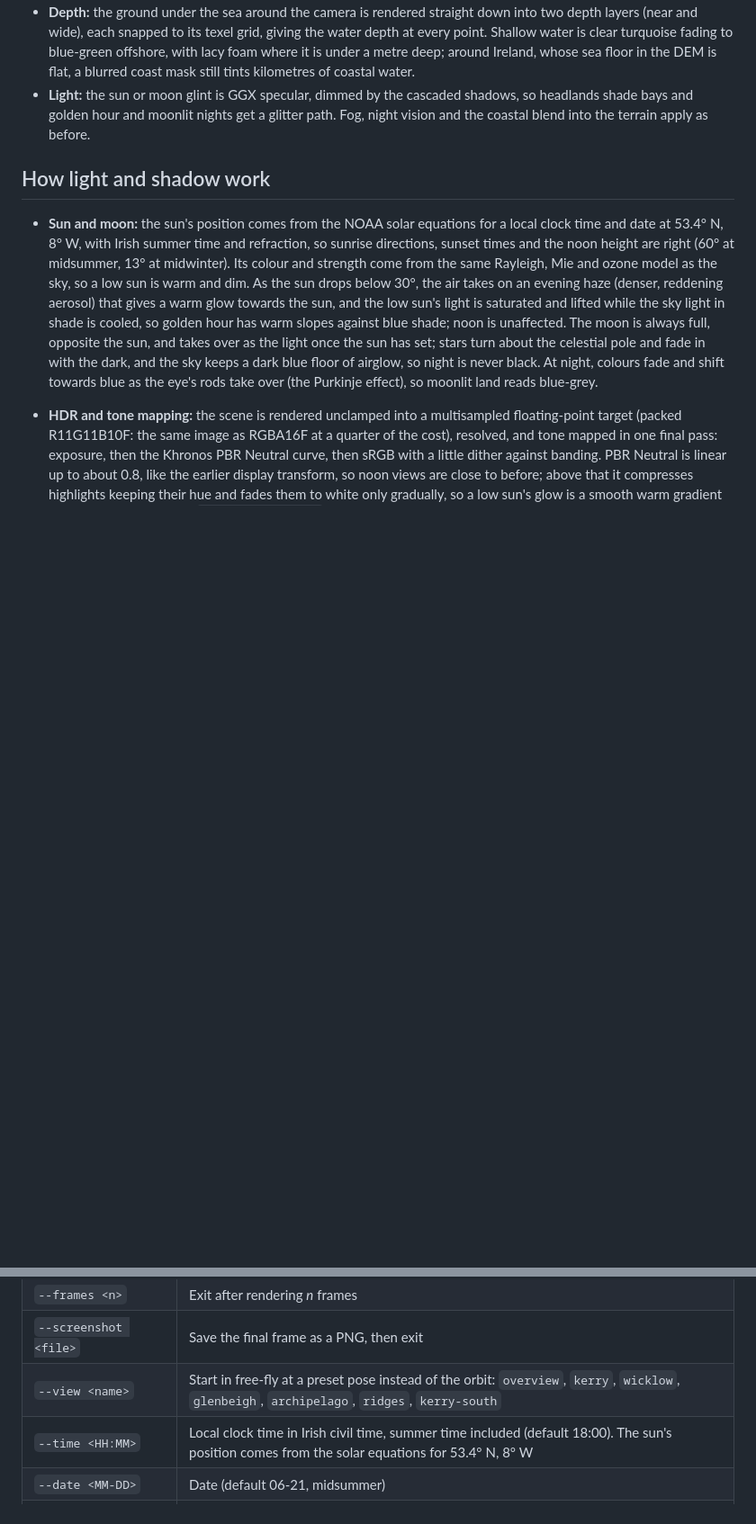
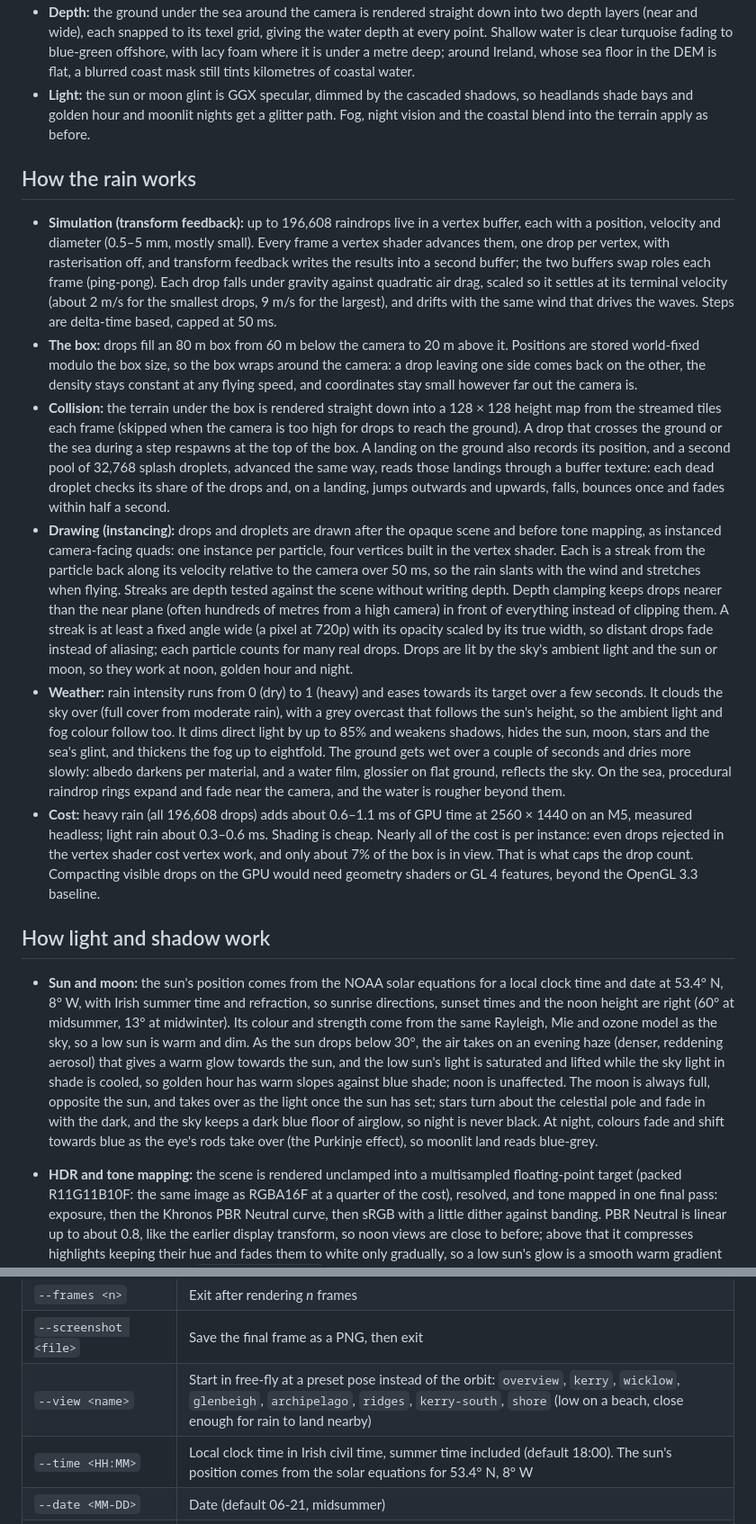
Before and after one commit to leahweldon/emerald-isle, a Markdown page: README.md, 2 parts joined by grey strips. Shown at 90% size. GitHub-like rendering; blank space fills up the shorter version.

```diff
--- a/README.md
+++ b/README.md
@@ -62,6 +66,15 @@ flowchart LR
 - **Reflection:** Schlick Fresnel blends the water colour (looking down) with reflections (at grazing angles), so the far sea runs into the sky at the horizon. The terrain is drawn mirrored about sea level into a half-resolution HDR texture, with coarser levels of detail and plain material colours; the sea reads it at its own screen position, nudged by the ripples, over the sky cubemap where nothing was drawn.
 - **Depth:** the ground under the sea around the camera is rendered straight down into two depth layers (near and wide), each snapped to its texel grid, giving the water depth at every point. Shallow water is clear turquoise fading to blue-green offshore, with lacy foam where it is under a metre deep; around Ireland, whose sea floor in the DEM is flat, a blurred coast mask still tints kilometres of coastal water.
 - **Light:** the sun or moon glint is GGX specular, dimmed by the cascaded shadows, so headlands shade bays and golden hour and moonlit nights get a glitter path. Fog, night vision and the coastal blend into the terrain apply as before.
+
+## How the rain works
+
+- **Simulation (transform feedback):** up to 196,608 raindrops live in a vertex buffer, each with a position, velocity and diameter (0.5–5 mm, mostly small). Every frame a vertex shader advances them, one drop per vertex, with rasterisation off, and transform feedback writes the results into a second buffer; the two buffers swap roles each frame (ping-pong). Each drop falls under gravity against quadratic air drag, scaled so it settles at its terminal velocity (about 2 m/s for the smallest drops, 9 m/s for the largest), and drifts with the same wind that drives the waves. Steps are delta-time based, capped at 50 ms.
+- **The box:** drops fill an 80 m box from 60 m below the camera to 20 m above it. Positions are stored world-fixed modulo the box size, so the box wraps around the camera: a drop leaving one side comes back on the other, the density stays constant at any flying speed, and coordinates stay small however far out the camera is.
+- **Collision:** the terrain under the box is rendered straight down into a 128 × 128 height map from the streamed tiles each frame (skipped when the camera is too high for drops to reach the ground). A drop that crosses the ground or the sea during a step respawns at the top of the box. A landing on the ground also records its position, and a second pool of 32,768 splash droplets, advanced the same way, reads those landings through a buffer texture: each dead droplet checks its share of the drops and, on a landing, jumps outwards and upwards, falls, bounces once and fades within half a second.
+- **Drawing (instancing):** drops and droplets are drawn after the opaque scene and before tone mapping, as instanced camera-facing quads: one instance per particle, four vertices built in the vertex shader. Each is a streak from the particle back along its velocity relative to the camera over 50 ms, so the rain slants with the wind and stretches when flying. Streaks are depth tested against the scene without writing depth. Depth clamping keeps drops nearer than the near plane (often hundreds of metres from a high camera) in front of everything instead of clipping them. A streak is at least a fixed angle wide (a pixel at 720p) with its opacity scaled by its true width, so distant drops fade instead of aliasing; each particle counts for many real drops. Drops are lit by the sky's ambient light and the sun or moon, so they work at noon, golden hour and night.
+- **Weather:** rain intensity runs from 0 (dry) to 1 (heavy) and eases towards its target over a few seconds. It clouds the sky over (full cover from moderate rain), with a grey overcast that follows the sun's height, so the ambient light and fog colour follow too. It dims direct light by up to 85% and weakens shadows, hides the sun, moon, stars and the sea's glint, and thickens the fog up to eightfold. The ground gets wet over a couple of seconds and dries more slowly: albedo darkens per material, and a water film, glossier on flat ground, reflects the sky. On the sea, procedural raindrop rings expand and fade near the camera, and the water is rougher beyond them.
+- **Cost:** heavy rain (all 196,608 drops) adds about 0.6–1.1 ms of GPU time at 2560 × 1440 on an M5, measured headless; light rain about 0.3–0.6 ms. Shading is cheap. Nearly all of the cost is per instance: even drops rejected in the vertex shader cost vertex work, and only about 7% of the box is in view. That is what caps the drop count. Compacting visible drops on the GPU would need geometry shaders or GL 4 features, beyond the OpenGL 3.3 baseline.
 
 ## How light and shadow work
 
@@ -105,7 +118,7 @@ build\Release\emerald-isle.exe       # Windows (Visual Studio generator)
 | `--headless` | Keep the window hidden and never take focus; render into an offscreen framebuffer at exactly `--width` × `--height` (no HiDPI scaling, 4× MSAA resolved). Needs `--frames`, `--screenshot` or `--autofly`. Vsync is off, and the frame log's focus column is always 0 |
 | `--frames <n>` | Exit after rendering *n* frames |
 | `--screenshot <file>` | Save the final frame as a PNG, then exit |
-| `--view <name>` | Start in free-fly at a preset pose instead of the orbit: `overview`, `kerry`, `wicklow`, `glenbeigh`, `archipelago`, `ridges`, `kerry-south` |
+| `--view <name>` | Start in free-fly at a preset pose instead of the orbit: `overview`, `kerry`, `wicklow`, `glenbeigh`, `archipelago`, `ridges`, `kerry-south`, `shore` (low on a beach, close enough for rain to land nearby) |
 | `--time <HH:MM>` | Local clock time in Irish civil time, summer time included (default 18:00). The sun's position comes from the solar equations for 53.4° N, 8° W |
 | `--date <MM-DD>` | Date (default 06-21, midsummer) |
 | `--sun-bearing <deg>`, `--sun-elevation <deg>` | Fix the sun at a compass bearing (0 = north, default 225) and elevation (default 22) instead of following the time of day |
```
Also changed, not shown: other parts of README.md (+11 -4 lines), docs/images/milestone-08-evening.png (added), 1 other file.
